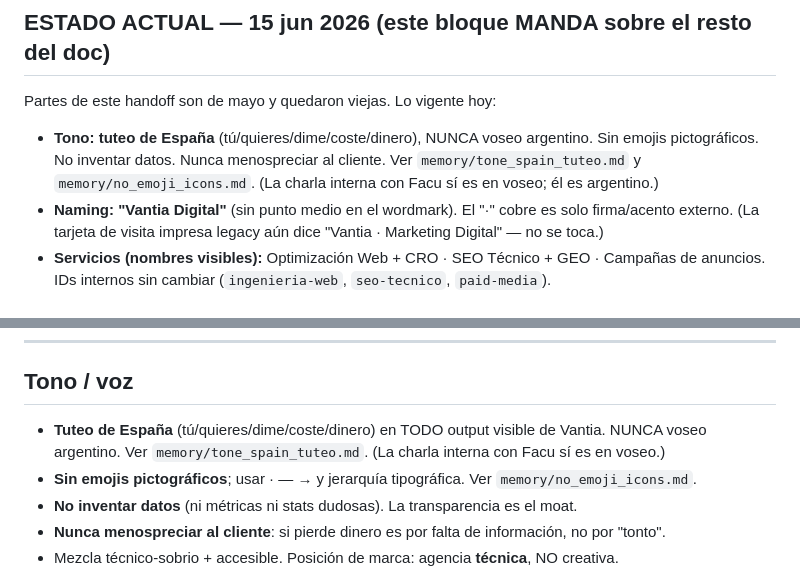
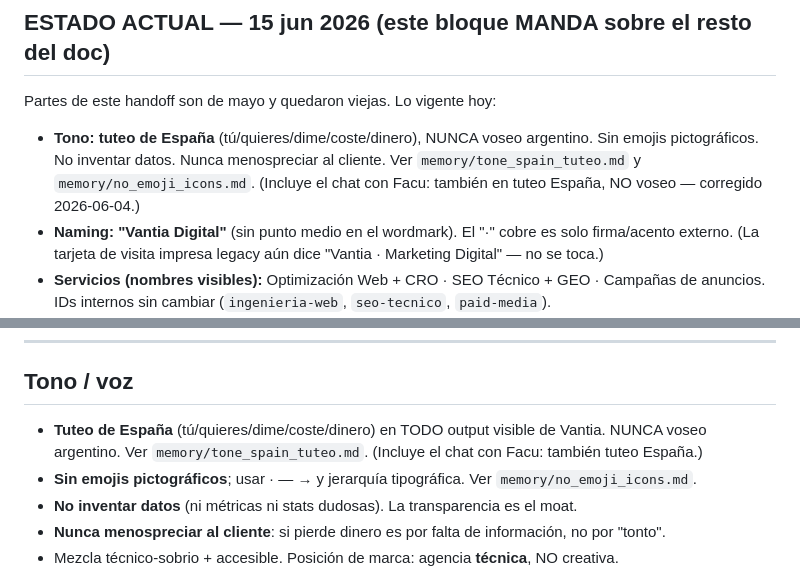
Before and after one commit to VantiaDigital/Vantia.digital, a Markdown page: HANDOFF.md, 2 parts joined by grey strips. GitHub-like rendering.

Commit message:
docs(handoff): corregir tono del chat con Facu a tuteo Espana (no voseo, segun correccion 2026-06-04)
Co-Authored-By: Claude Opus 4.8 (1M context) <noreply@anthropic.com>

```diff
--- a/HANDOFF.md
+++ b/HANDOFF.md
@@ -15,7 +15,7 @@ Sitio estático para **Vantia Digital** (agencia técnica de marketing digital p
 
 Partes de este handoff son de mayo y quedaron viejas. Lo vigente hoy:
 
-- **Tono: tuteo de España** (tú/quieres/dime/coste/dinero), NUNCA voseo argentino. Sin emojis pictográficos. No inventar datos. Nunca menospreciar al cliente. Ver `memory/tone_spain_tuteo.md` y `memory/no_emoji_icons.md`. (La charla interna con Facu sí es en voseo; él es argentino.)
+- **Tono: tuteo de España** (tú/quieres/dime/coste/dinero), NUNCA voseo argentino. Sin emojis pictográficos. No inventar datos. Nunca menospreciar al cliente. Ver `memory/tone_spain_tuteo.md` y `memory/no_emoji_icons.md`. (Incluye el chat con Facu: también en tuteo España, NO voseo — corregido 2026-06-04.)
 - **Naming: "Vantia Digital"** (sin punto medio en el wordmark). El "·" cobre es solo firma/acento externo. (La tarjeta de visita impresa legacy aún dice "Vantia · Marketing Digital" — no se toca.)
 - **Servicios (nombres visibles):** Optimización Web + CRO · SEO Técnico + GEO · Campañas de anuncios. IDs internos sin cambiar (`ingenieria-web`, `seo-tecnico`, `paid-media`).
 - **URLs limpias sin `/pages/`** (jun 2026): los archivos viven en la raíz (`servicios.html`, `nosotros.html`, `contacto.html`, `casos/index.html` → `/casos/`, `casos/<slug>.html`). `_redirects` hace `/pages/* -> /:splat 301`. Canónicas, og:url y sitemap usan las URLs limpias.
@@ -279,7 +279,7 @@ SECCIÓN ELIMINADA — el usuario decidió quitarla. Si la querés agregar de vu
 
 ## Tono / voz
 
-- **Tuteo de España** (tú/quieres/dime/coste/dinero) en TODO output visible de Vantia. NUNCA voseo argentino. Ver `memory/tone_spain_tuteo.md`. (La charla interna con Facu sí es en voseo.)
+- **Tuteo de España** (tú/quieres/dime/coste/dinero) en TODO output visible de Vantia. NUNCA voseo argentino. Ver `memory/tone_spain_tuteo.md`. (Incluye el chat con Facu: también tuteo España.)
 - **Sin emojis pictográficos**; usar · — → y jerarquía tipográfica. Ver `memory/no_emoji_icons.md`.
 - **No inventar datos** (ni métricas ni stats dudosas). La transparencia es el moat.
 - **Nunca menospreciar al cliente**: si pierde dinero es por falta de información, no por "tonto".
```
